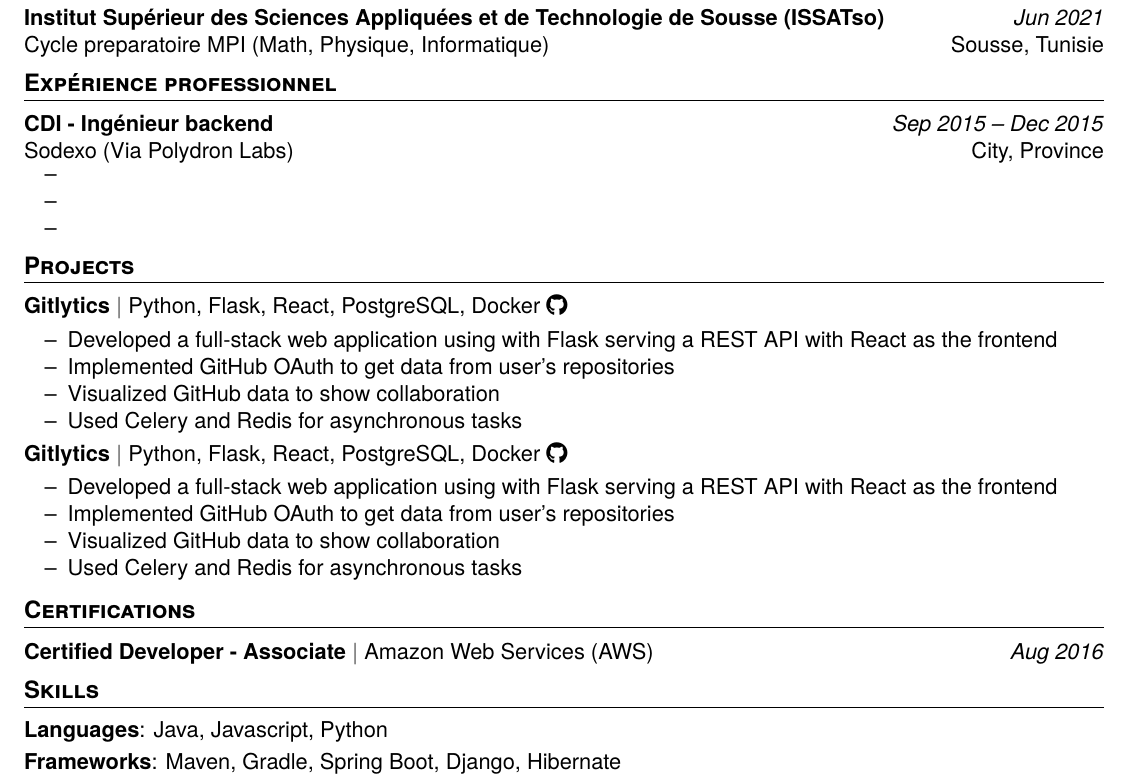
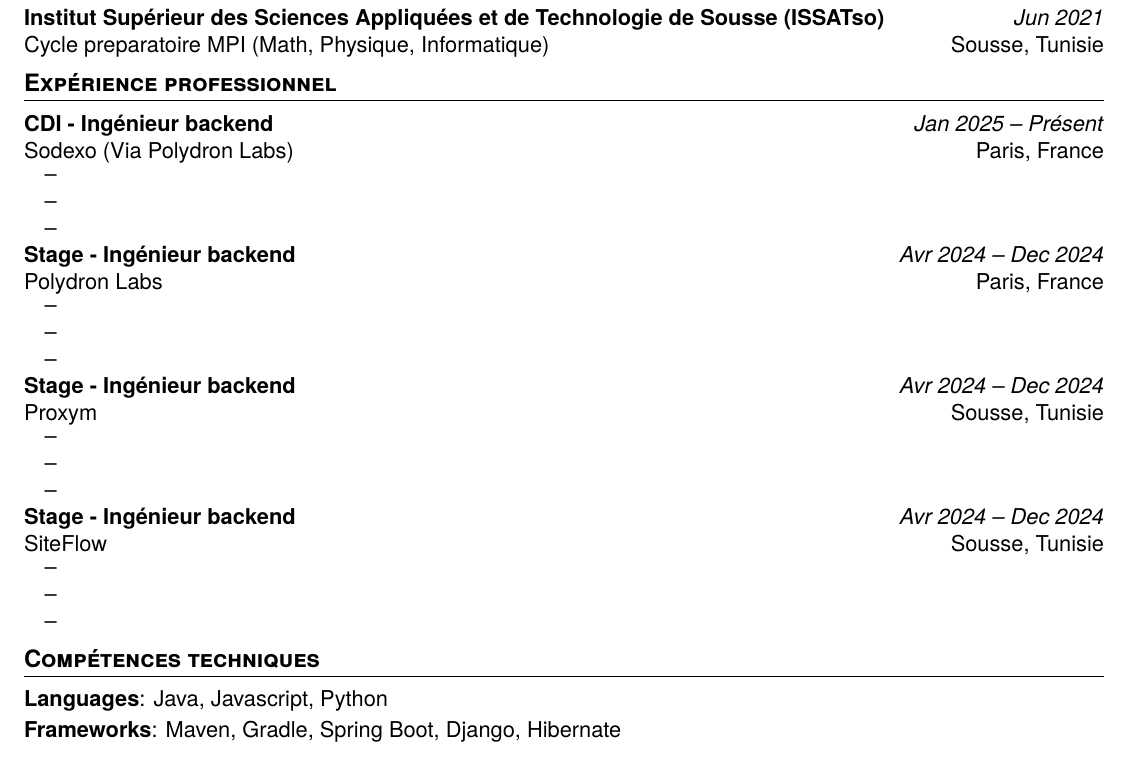
Before and after one commit to Khalilbenrm/latex_cv, a LaTeX CV (cv_khalil_ben_romdhane/junior_developer_template/main.tex): part of the page, cut so that both start at the same text. Compiled offline with XeLaTeX.

Commit message:
Customizing template

```diff
--- a/cv_khalil_ben_romdhane/junior_developer_template/main.tex
+++ b/cv_khalil_ben_romdhane/junior_developer_template/main.tex
@@ -61,63 +61,97 @@
 \WorkExperience
     {CDI - Ingénieur backend} % job title
     {Sodexo (Via Polydron Labs)} % company name
-    {Sep 2015 -- Dec 2015} % beginning and end of employment. If currently employed write " - Present"
-    {City, Province} % city, country of employment
+    {Jan 2025 -- Présent} % beginning and end of employment. If currently employed write " - Present"
+    {Paris, France} % city, country of employment
     {
         \item
         \item
         \item
     }
+\WorkExperience
+    {Stage - Ingénieur backend} % job title
+    {Polydron Labs} % company name
+    {Avr 2024 -- Dec 2024} % beginning and end of employment. If currently employed write " - Present"
+    {Paris, France} % city, country of employment
+    {
+        \item
+        \item
+        \item
+
+    }
+\WorkExperience
+    {Stage - Ingénieur backend} % job title
+    {Proxym} % company name
+    {Avr 2024 -- Dec 2024} % beginning and end of employment. If currently employed write " - Present"
+    {Sousse, Tunisie} % city, country of employment
+    {
+        \item
+        \item
+        \item
+
+    }
+
+\WorkExperience
+    {Stage - Ingénieur backend} % job title
+    {SiteFlow} % company name
+    {Avr 2024 -- Dec 2024} % beginning and end of employment. If currently employed write " - Present"
+    {Sousse, Tunisie} % city, country of employment
+    {
+        \item
+        \item
+        \item
+
+    }
+
+
 
 \vspace{-10pt}
 %-------------------------------------------------------------------------------
 %                Projects
+%\section{Projects}
+%\Project
+%    {Gitlytics} % project name
+%    {Python, Flask, React, PostgreSQL, Docker} % technologies
+%    {account/repository} % https://github.com/____/____
+%    {
+%\item Developed a full-stack web application using with Flask serving a REST API with React as the frontend
+%\item Implemented GitHub OAuth to get data from user's repositories
+%\item Visualized GitHub data to show collaboration
+%\item Used Celery and Redis for asynchronous tasks
+%    }
+%\Project
+%    {Gitlytics} % project name
+%    {Python, Flask, React, PostgreSQL, Docker} % technologies
+%    {account/repository} % https://github.com/____/____
+%    {
+%\item Developed a full-stack web application using with Flask serving a REST API with React as the frontend
+%\item Implemented GitHub OAuth to get data from user's repositories
+%\item Visualized GitHub data to show collaboration
+%\item Used Celery and Redis for asynchronous tasks
+%    }
+%\vspace{-8pt}
 %-------------------------------------------------------------------------------
 
-\section{Projects}
 
-\Project
-    {Gitlytics} % project name
-    {Python, Flask, React, PostgreSQL, Docker} % technologies
-    {account/repository} % https://github.com/____/____
-    {
-        \item Developed a full-stack web application using with Flask serving a REST API with React as the frontend
-        \item Implemented GitHub OAuth to get data from user’s repositories
-        \item Visualized GitHub data to show collaboration
-        \item Used Celery and Redis for asynchronous tasks
-    }
+%-------------------------------------------------------------------------------
+%  Certifications
+% \section{Certifications}
+% \vspace{2pt}
 
-\Project
-    {Gitlytics} % project name
-    {Python, Flask, React, PostgreSQL, Docker} % technologies
-    {account/repository} % https://github.com/____/____
-    {
-        \item Developed a full-stack web application using with Flask serving a REST API with React as the frontend
-        \item Implemented GitHub OAuth to get data from user’s repositories
-        \item Visualized GitHub data to show collaboration
-        \item Used Celery and Redis for asynchronous tasks
-    }
-
-\vspace{-8pt}
-%-------------------------------------------------------------------------------
-%                Certifications
+% \Certification
+%   {Certified Developer - Associate} % credential name
+% {Amazon Web Services (AWS)} % issuing institution
+% {Aug 2016} % date of completion
+% \vspace{-7pt}
 %-------------------------------------------------------------------------------
 
-\section{Certifications}
-\vspace{2pt}
 
-\Certification
-    {Certified Developer - Associate} % credential name
-    {Amazon Web Services (AWS)} % issuing institution
-    {Aug 2016} % date of completion
-
-\vspace{-7pt}
 
 %-------------------------------------------------------------------------------
 %                Skills
 %-------------------------------------------------------------------------------
 
-\section{Skills}
+\section{Compétences techniques}
 
 \vspace{1pt}
 
```
